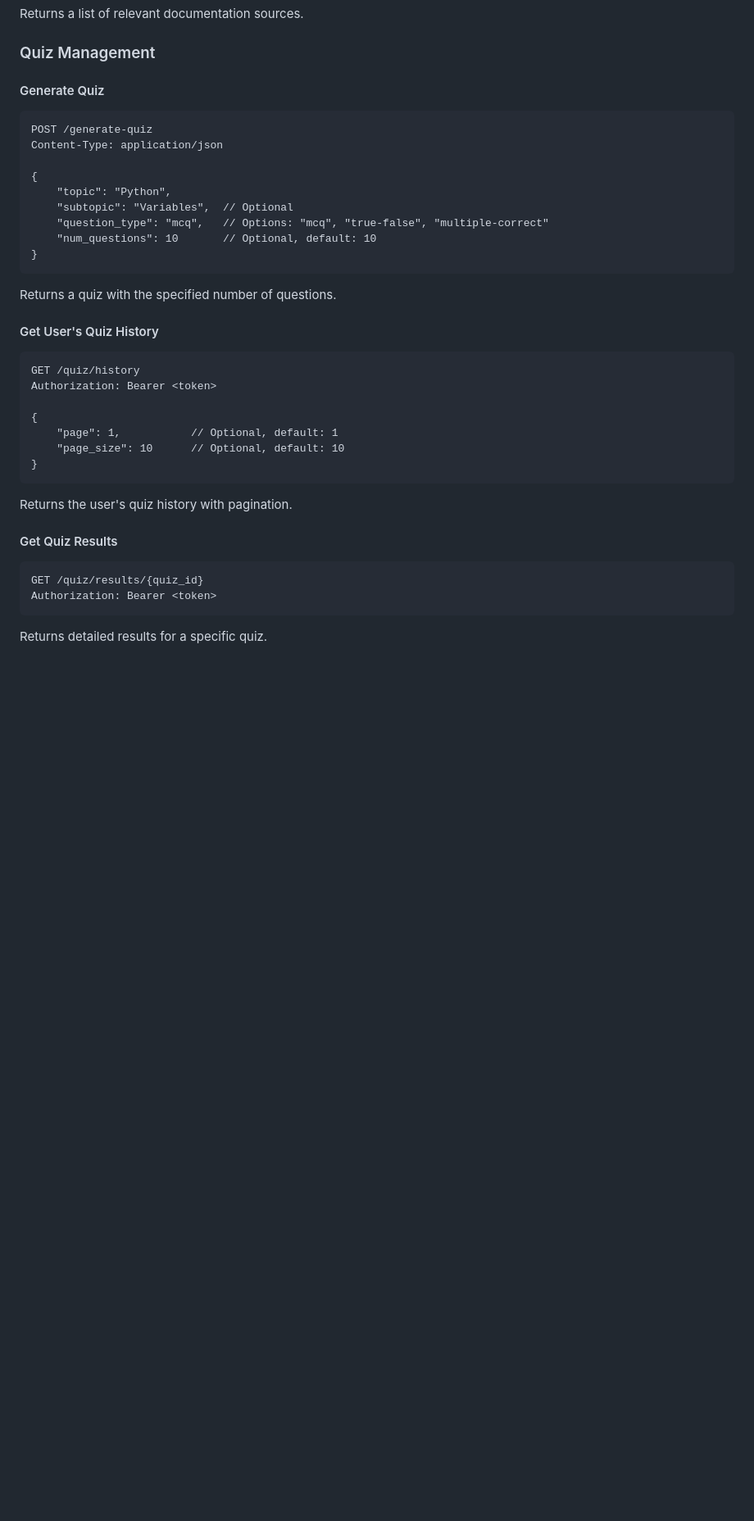
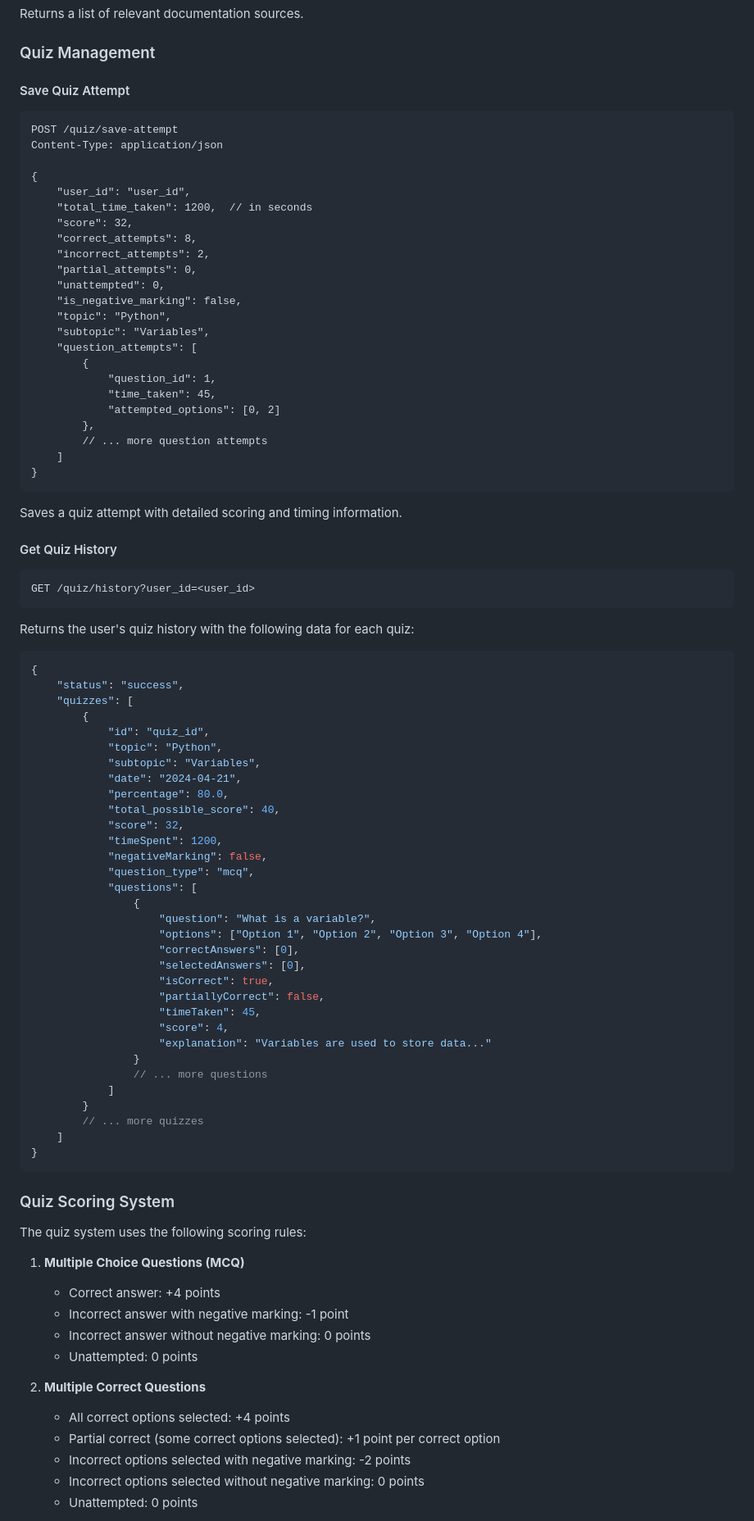
Before and after one commit to atultiwari-1701/LearnFlow, a Markdown page: README.md, the part around one of its changes. Shown at 82% size. Rendered like a GitHub page; blank space fills up the shorter version.

Commit message:
update readme to better reflect all the API endpoints

````diff
--- a/README.md
+++ b/README.md
@@ -204,35 +237,88 @@ Returns a list of relevant documentation sources.
 
 ### Quiz Management
 
-#### Generate Quiz
+#### Save Quiz Attempt
 ```http
-POST /generate-quiz
+POST /quiz/save-attempt
 Content-Type: application/json
 
 {
+    "user_id": "user_id",
+    "total_time_taken": 1200,  // in seconds
+    "score": 32,
+    "correct_attempts": 8,
+    "incorrect_attempts": 2,
+    "partial_attempts": 0,
+    "unattempted": 0,
+    "is_negative_marking": false,
     "topic": "Python",
-    "subtopic": "Variables",  // Optional
-    "question_type": "mcq",   // Options: "mcq", "true-false", "multiple-correct"
-    "num_questions": 10       // Optional, default: 10
+    "subtopic": "Variables",
+    "question_attempts": [
+        {
+            "question_id": 1,
+            "time_taken": 45,
+            "attempted_options": [0, 2]
+        },
+        // ... more question attempts
+    ]
 }
 ```
-Returns a quiz with the specified number of questions.
+Saves a quiz attempt with detailed scoring and timing information.
 
-#### Get User's Quiz History
+#### Get Quiz History
 ```http
-GET /quiz/history
-Authorization: Bearer <token>
-
+GET /quiz/history?user_id=<user_id>
+```
+Returns the user's quiz history with the following data for each quiz:
+```json
 {
-    "page": 1,           // Optional, default: 1
-    "page_size": 10      // Optional, default: 10
+    "status": "success",
+    "quizzes": [
+        {
+            "id": "quiz_id",
+            "topic": "Python",
+            "subtopic": "Variables",
+            "date": "2024-04-21",
+            "percentage": 80.0,
+            "total_possible_score": 40,
+            "score": 32,
+            "timeSpent": 1200,
+            "negativeMarking": false,
+            "question_type": "mcq",
+            "questions": [
+                {
+                    "question": "What is a variable?",
+                    "options": ["Option 1", "Option 2", "Option 3", "Option 4"],
+                    "correctAnswers": [0],
+                    "selectedAnswers": [0],
+                    "isCorrect": true,
+                    "partiallyCorrect": false,
+                    "timeTaken": 45,
+                    "score": 4,
+                    "explanation": "Variables are used to store data..."
+                }
+                // ... more questions
+            ]
+        }
+        // ... more quizzes
+    ]
 }
 ```
-Returns the user's quiz history with pagination.
 
-#### Get Quiz Results
-```http
-GET /quiz/results/{quiz_id}
-Authorization: Bearer <token>
-```
-Returns detailed results for a specific quiz.
+### Quiz Scoring System
+
+The quiz system uses the following scoring rules:
+
+1. **Multiple Choice Questions (MCQ)**
+   - Correct answer: +4 points
+   - Incorrect answer with negative marking: -1 point
+   - Incorrect answer without negative marking: 0 points
+   - Unattempted: 0 points
+
+2. **Multiple Correct Questions**
+   - All correct options selected: +4 points
+   - Partial correct (some correct options selected): +1 point per correct option
+   - Incorrect options selected with negative marking: -2 points
+   - Incorrect options selected without negative marking: 0 points
+   - Unattempted: 0 points
+
````
Also changed, not shown: other parts of README.md (+41 -3 lines).
